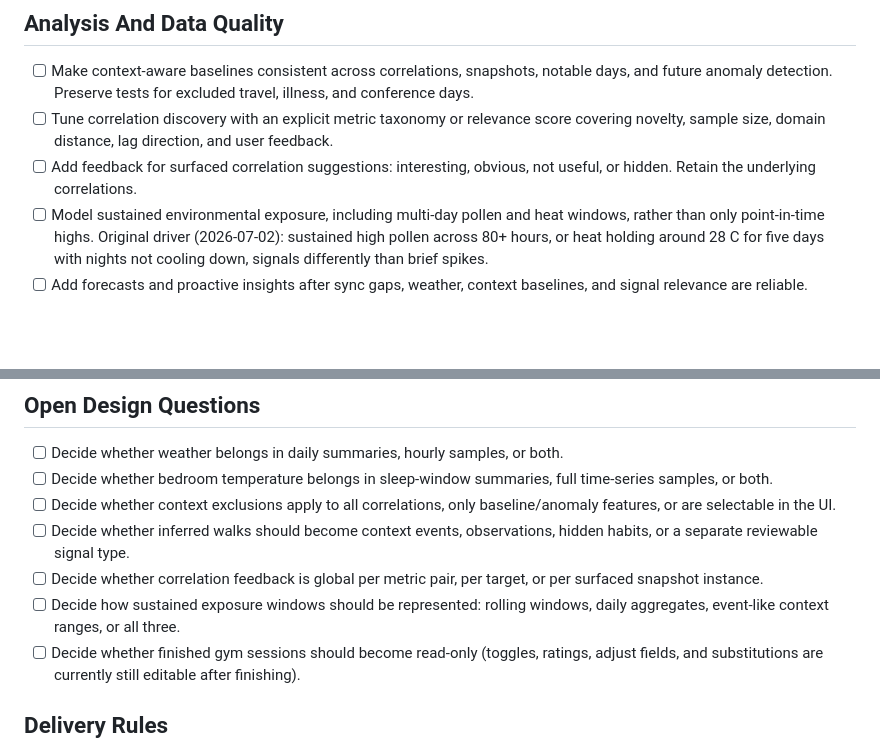
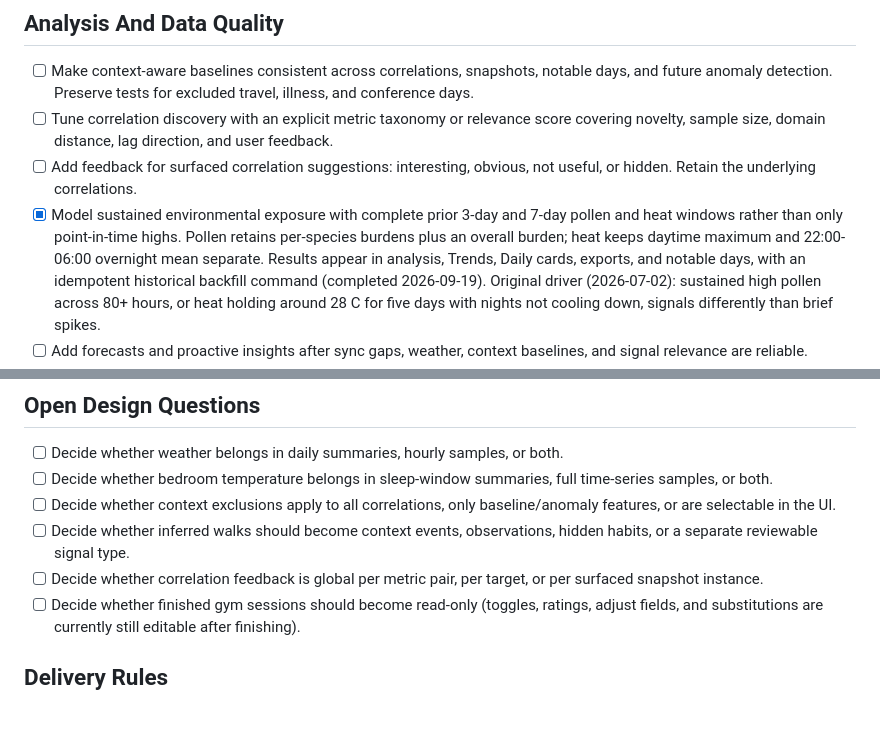
Before and after one commit to hoombar/biosignal, a Markdown page: ROADMAP.md, 2 parts joined by grey strips. GitHub-like rendering; blank space fills up the shorter version.

Commit message:
docs(roadmap): mark sustained exposure modeling done

```diff
--- a/ROADMAP.md
+++ b/ROADMAP.md
@@ -20,8 +20,12 @@ restored, and context range editing was recorded as done.
   user feedback.
 - [ ] Add feedback for surfaced correlation suggestions: interesting,
   obvious, not useful, or hidden. Retain the underlying correlations.
-- [ ] Model sustained environmental exposure, including multi-day pollen and
-  heat windows, rather than only point-in-time highs. Original driver
+- [x] Model sustained environmental exposure with complete prior 3-day and
+  7-day pollen and heat windows rather than only point-in-time highs. Pollen
+  retains per-species burdens plus an overall burden; heat keeps daytime
+  maximum and 22:00-06:00 overnight mean separate. Results appear in analysis,
+  Trends, Daily cards, exports, and notable days, with an idempotent historical
+  backfill command (completed 2026-09-19). Original driver
   (2026-07-02): sustained high pollen across 80+ hours, or heat holding
   around 28 C for five days with nights not cooling down, signals
   differently than brief spikes.
@@ -122,8 +126,6 @@ implemented in September 2026.
   hidden habits, or a separate reviewable signal type.
 - [ ] Decide whether correlation feedback is global per metric pair, per
   target, or per surfaced snapshot instance.
-- [ ] Decide how sustained exposure windows should be represented: rolling
-  windows, daily aggregates, event-like context ranges, or all three.
 - [ ] Decide whether finished gym sessions should become read-only (toggles,
   ratings, adjust fields, and substitutions are currently still editable
   after finishing).
```
